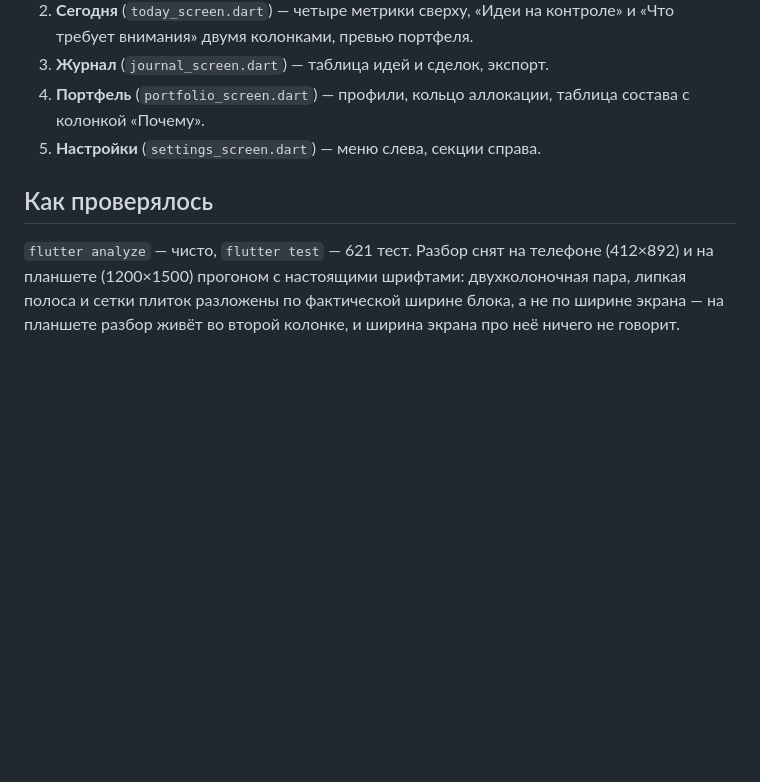
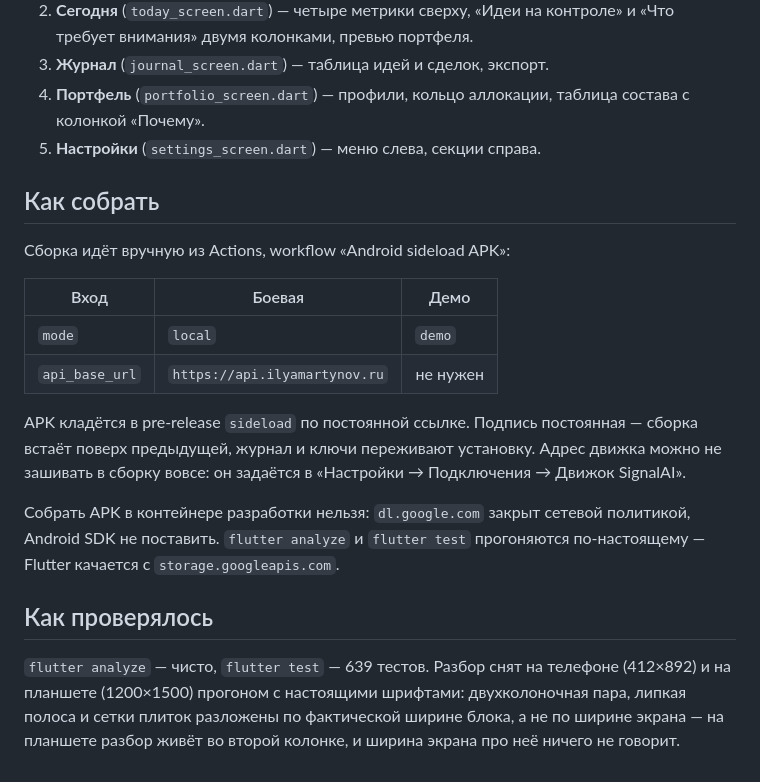
Before and after one commit to compas-psy/signalAI-mobileApp, a Markdown page: docs/UX_PROTOTYPE_PORT.md, the part around one of its changes. Drawn GitHub-style; blank space fills up the shorter version.

```diff
--- a/docs/UX_PROTOTYPE_PORT.md
+++ b/docs/UX_PROTOTYPE_PORT.md
@@ -81,9 +118,27 @@
    состава с колонкой «Почему».
 5. **Настройки** (`settings_screen.dart`) — меню слева, секции справа.
 
+## Как собрать
+
+Сборка идёт вручную из Actions, workflow «Android sideload APK»:
+
+| Вход | Боевая | Демо |
+|---|---|---|
+| `mode` | `local` | `demo` |
+| `api_base_url` | `https://api.ilyamartynov.ru` | не нужен |
+
+APK кладётся в pre-release `sideload` по постоянной ссылке. Подпись
+постоянная — сборка встаёт поверх предыдущей, журнал и ключи переживают
+установку. Адрес движка можно не зашивать в сборку вовсе: он задаётся в
+«Настройки → Подключения → Движок SignalAI».
+
+Собрать APK в контейнере разработки нельзя: `dl.google.com` закрыт сетевой
+политикой, Android SDK не поставить. `flutter analyze` и `flutter test`
+прогоняются по-настоящему — Flutter качается с `storage.googleapis.com`.
+
 ## Как проверялось
 
-`flutter analyze` — чисто, `flutter test` — 621 тест. Разбор снят на телефоне
+`flutter analyze` — чисто, `flutter test` — 639 тестов. Разбор снят на телефоне
 (412×892) и на планшете (1200×1500) прогоном с настоящими шрифтами:
 двухколоночная пара, липкая полоса и сетки плиток разложены по фактической
 ширине блока, а не по ширине экрана — на планшете разбор живёт во второй
```
Also changed, not shown: other parts of docs/UX_PROTOTYPE_PORT.md (+37 -0 lines).
